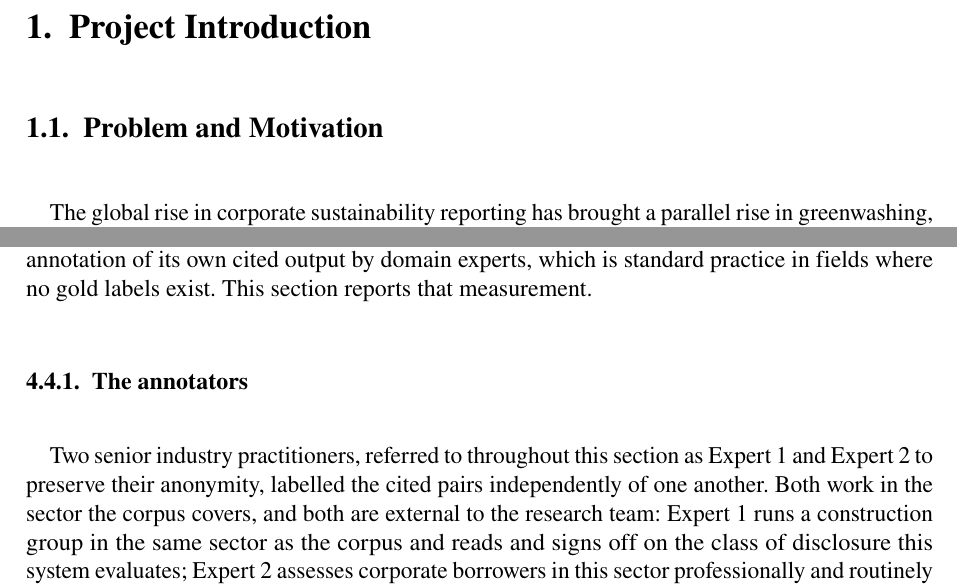
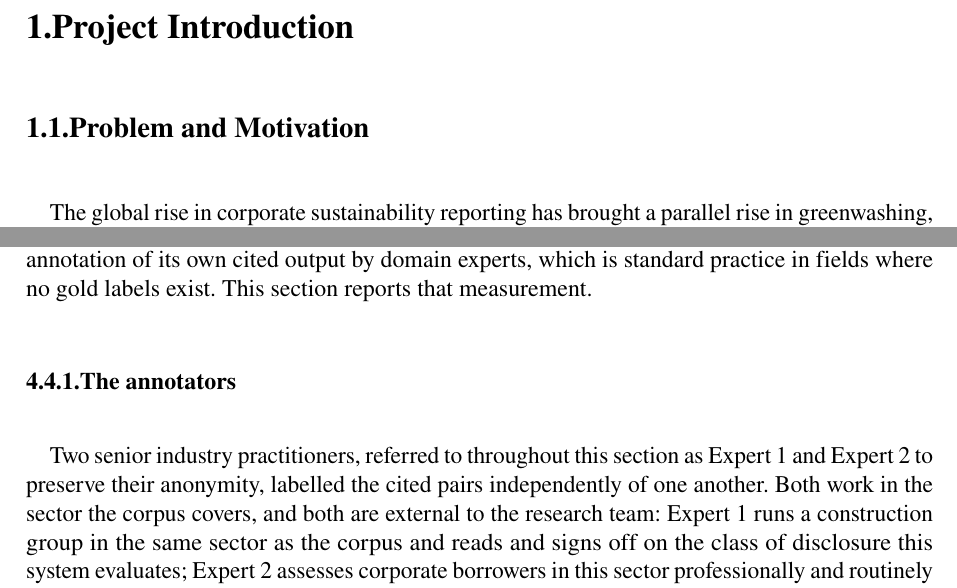
Before and after one commit to TranBaDat2607/capstone_test1, a LaTeX thesis (capstone_report/main.tex): two parts of pages 11 and 54 of 65, joined at a grey line, cut so that both start at the same text. Compiled offline with pdfLaTeX.

Commit message:
Remove the gap between a heading number and its title
Redefine chapterformat/sectionformat/subsectionformat so "1." and
"1.1." sit directly against the following title text (e.g.
"1.Project Introduction"), instead of KOMA's default wider separator.

```diff
--- a/capstone_report/main.tex
+++ b/capstone_report/main.tex
@@ -13,6 +13,13 @@
 % Headings in the same serif face as the body text (Times-like), not KOMA's
 % sans-serif default, to match the reference thesis's presentation style.
 \addtokomafont{disposition}{\normalfont\bfseries}
+
+% No gap between a heading number and its title at any level (e.g.
+% "1.Project Introduction", "1.1.Problem and Motivation") rather than
+% KOMA's default wide separator.
+\renewcommand*{\chapterformat}{\thechapter\autodot}
+\renewcommand*{\sectionformat}{\thesection\autodot}
+\renewcommand*{\subsectionformat}{\thesubsection\autodot}
 
 % Drop KOMA's own trailing period after a figure/table number (e.g. "2.4.")
 % so it doesn't collide with the caption package's colon separator and
```
Also changed, not shown: capstone_report/main.pdf.
